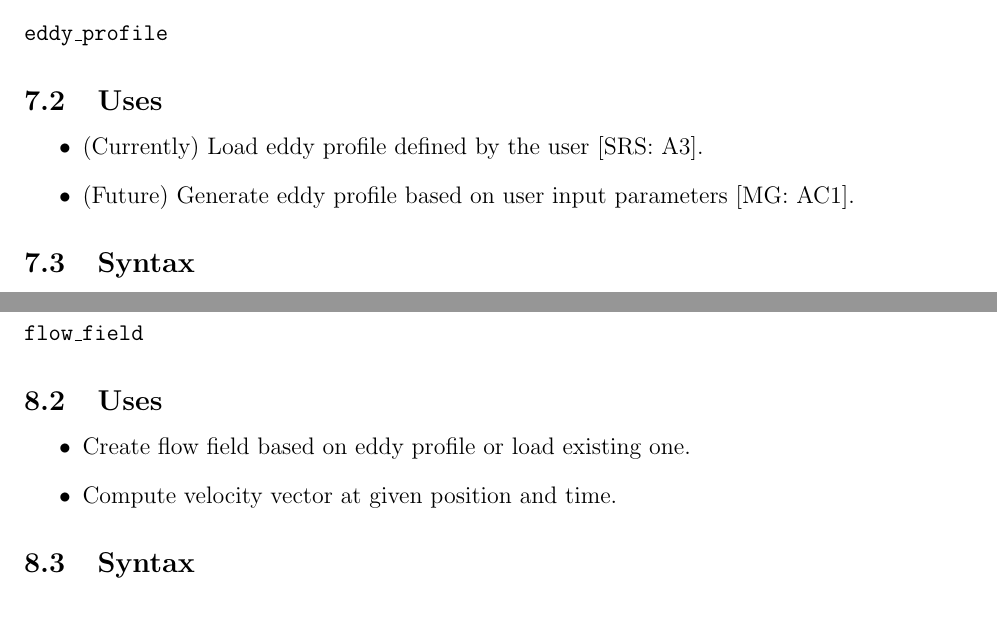
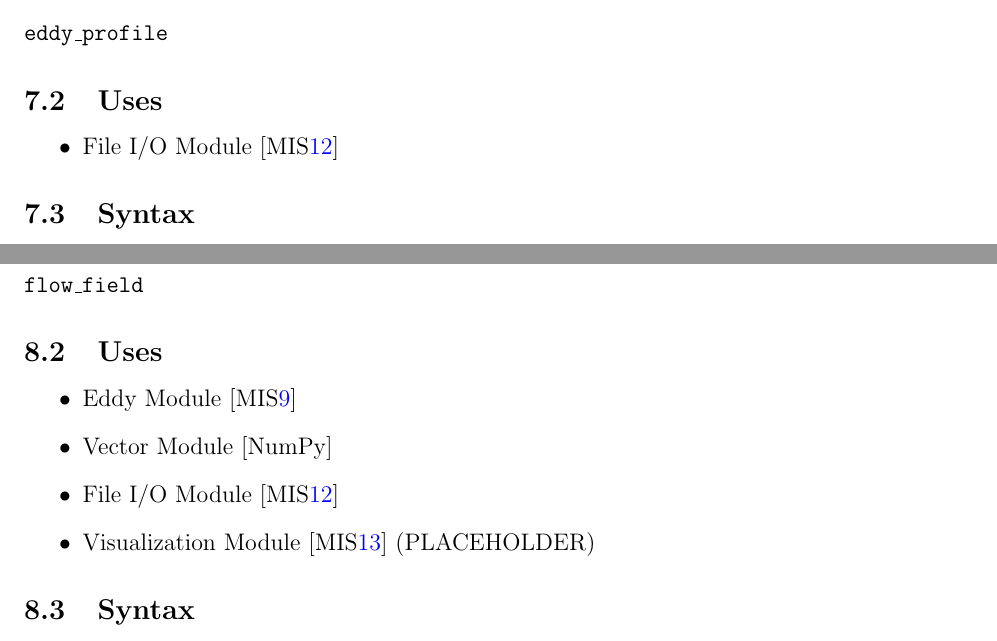
Before and after one commit to omltcat/turbulent-flow, a LaTeX document (docs/Design/SoftDetailedDes/MIS.tex): two parts of pages 11 and 13 of 26, joined at a grey line, cut so that both start at the same text. Compiled offline with pdfLaTeX.

Commit message:
Section x.2 Uses section in MIS Fixes #34

```diff
--- a/docs/Design/SoftDetailedDes/MIS.tex
+++ b/docs/Design/SoftDetailedDes/MIS.tex
@@ -249,8 +248,7 @@ None.
 
 \subsection{Uses}
 \begin{itemize}
-\item (Currently) Load eddy profile defined by the user [SRS: A3].
-\item (Future) Generate eddy profile based on user input parameters [MG: AC1].
+\item File I/O Module [MIS\ref{mFile}]
 \end{itemize}
 
 \subsection{Syntax}
@@ -321,8 +319,10 @@ Some functions to compute the eddy profile based on user provided parameters, to
 
 \subsection{Uses}
 \begin{itemize}
-\item Create flow field based on eddy profile or load existing one.
-\item Compute velocity vector at given position and time.
+\item Eddy Module [MIS\ref{mEddy}]
+\item Vector Module [NumPy]
+\item File I/O Module [MIS\ref{mFile}]
+\item Visualization Module [MIS\ref{mVisual}] (PLACEHOLDER)
 \end{itemize}
 
 \subsection{Syntax}
```
Also changed, not shown: docs/Design/SoftDetailedDes/MIS.pdf, docs/Design/SoftDetailedDes/MIS.tex (16 more changed lines).
